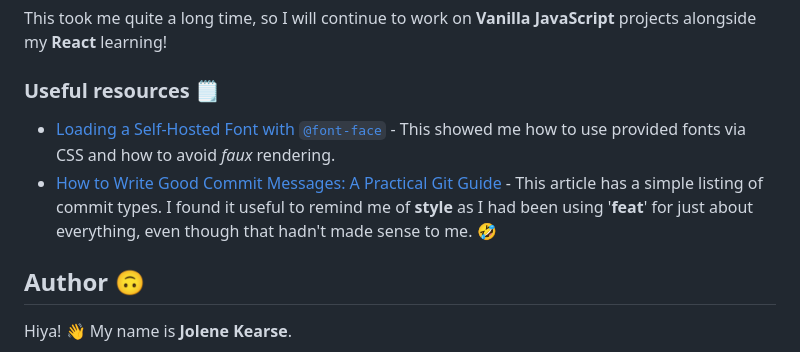
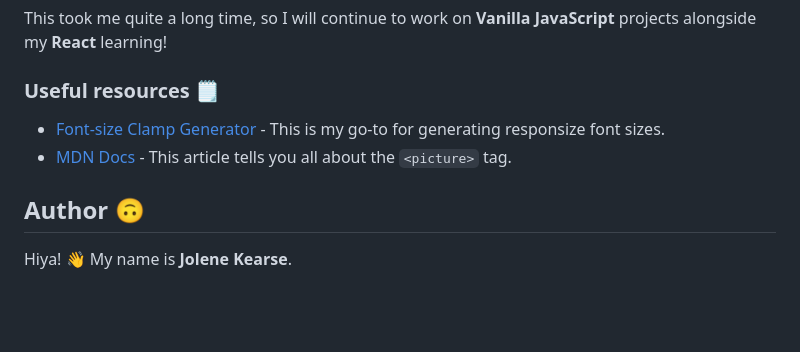
Before and after one commit to JoleneKearse/fem-intro-section-with-dropdown-navigation, a Markdown page: README.md, the part around the change. Rendered like a GitHub page; blank space fills up the shorter version.

Commit message:
docs: add useful resources

```diff
--- a/README.md
+++ b/README.md
@@ -102,8 +102,8 @@ This took me quite a long time, so I will continue to work on **Vanilla JavaScri
 
 ### Useful resources 🗒️
 
-- [Loading a Self-Hosted Font with `@font-face`](https://www.digitalocean.com/community/tutorials/how-to-load-and-use-custom-fonts-with-css#loading-a-self-hosted-font-with-font-face) - This showed me how to use provided fonts via CSS and how to avoid _faux_ rendering.
-- [How to Write Good Commit Messages: A Practical Git Guide](https://www.freecodecamp.org/news/writing-good-commit-messages-a-practical-guide/) - This article has a simple listing of commit types. I found it useful to remind me of **style** as I had been using '**feat**' for just about everything, even though that hadn't made sense to me. 🤣
+- [Font-size Clamp Generator](https://clamp.font-size.app/?config=eyJyb290IjoiMTYiLCJtaW5XaWR0aCI6IjM3NXB4IiwibWF4V2lkdGgiOiIxNDQwcHgiLCJtaW5Gb250U2l6ZSI6IjE2cHgiLCJtYXhGb250U2l6ZSI6IjE4cHgifQ%3D%3D) - This is my go-to for generating responsize font sizes.
+- [MDN Docs](https://developer.mozilla.org/en-US/docs/Web/HTML/Element/picture) - This article tells you all about the `<picture>` tag.
 
 
 ## Author 🙃
```
